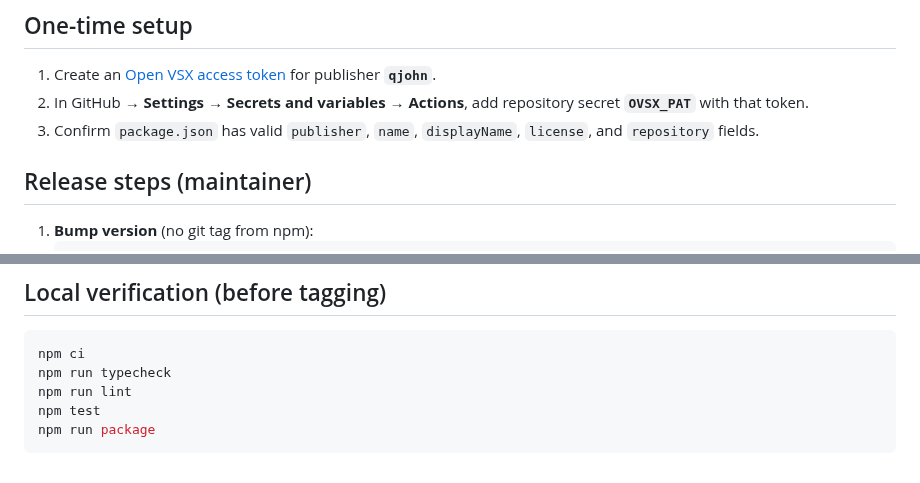
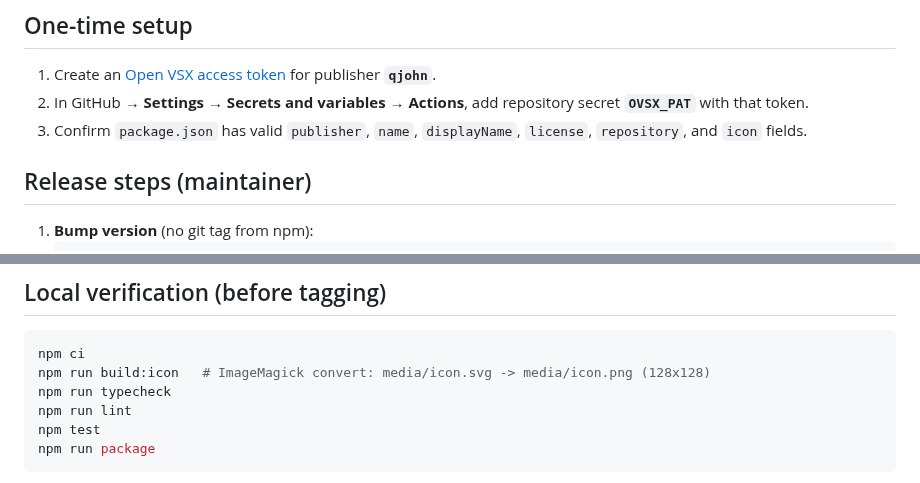
Before and after one commit to sedlacl/git-submodule-extension, a Markdown page: docs/publishing.md, 2 parts joined by grey strips. GitHub-like rendering.

````diff
--- a/docs/publishing.md
+++ b/docs/publishing.md
@@ -6,7 +6,7 @@ First public release and every follow-up use the same flow. `package.json` `vers
 
 1. Create an [Open VSX access token](https://open-vsx.org/user-settings/tokens) for publisher **`qjohn`**.
 2. In GitHub → **Settings → Secrets and variables → Actions**, add repository secret **`OVSX_PAT`** with that token.
-3. Confirm `package.json` has valid `publisher`, `name`, `displayName`, `license`, and `repository` fields.
+3. Confirm `package.json` has valid `publisher`, `name`, `displayName`, `license`, `repository`, and `icon` fields.
 
 ## Release steps (maintainer)
 
@@ -30,6 +30,7 @@ Primary trigger: **git tag `v*`** (for example `v0.1.0`). Do not publish with to
 
 ```bash
 npm ci
+npm run build:icon   # ImageMagick convert: media/icon.svg -> media/icon.png (128x128)
 npm run typecheck
 npm run lint
 npm test
````
Also changed, not shown: README.md (+9 -5 lines), docs/changes-with-submodules.png, media/icon.png (added), 5 other files.
